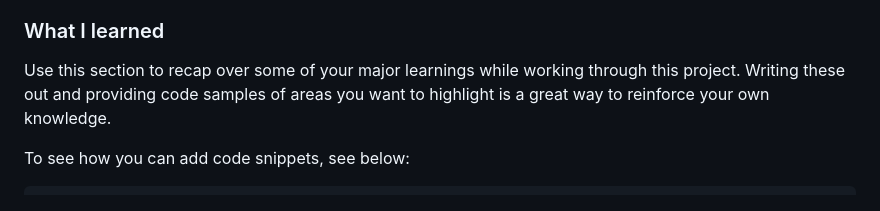
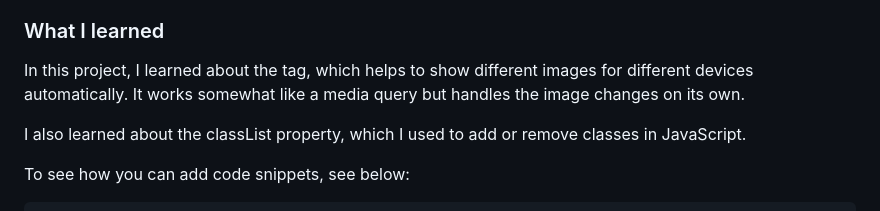
Before and after one commit to Lovely1608/newsletter-sign-up-form, a Markdown page: README.md, the part around the change printed below. Drawn GitHub-style.

```diff
--- a/README.md
+++ b/README.md
@@ -66,7 +53,9 @@ Then crop/optimize/edit your image however you like, add it to your project, and
 
 ### What I learned
 
-Use this section to recap over some of your major learnings while working through this project. Writing these out and providing code samples of areas you want to highlight is a great way to reinforce your own knowledge.
+In this project, I learned about the <picture> tag, which helps to show different images for different devices automatically. It works somewhat like a media query but handles the image changes on its own.
+
+I also learned about the classList property, which I used to add or remove classes in JavaScript.
 
 To see how you can add code snippets, see below:
 
```
Also changed, not shown: other parts of README.md (+38 -50 lines), error.png (added), mobilescreenshot.jpg (added), newsletterscreenshot.png (added), success.png (added), 3 other files.
